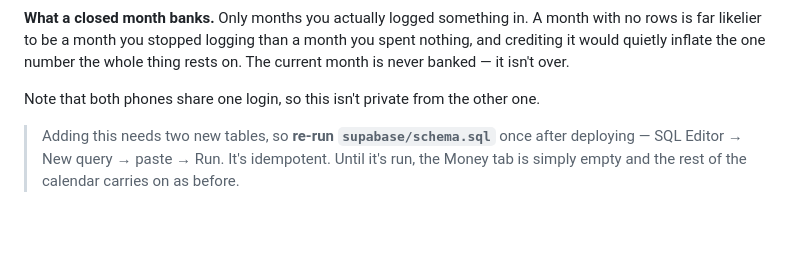
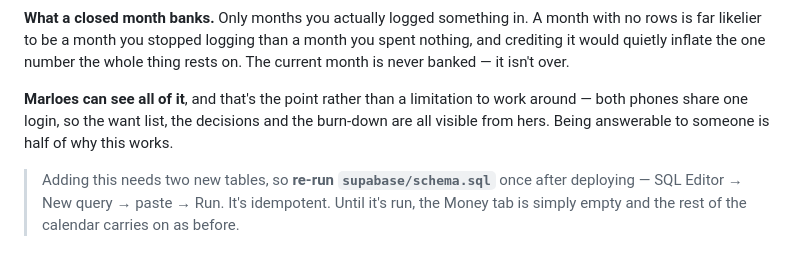
Before and after one commit to amr-kc-protocols/Jones-Summer26, a Markdown page: calendar/README.md, the part around the change. Rendered like a GitHub page; blank space fills up the shorter version.

Commit message:
Say the shared login is for accountability, not a caveat
Both phones seeing the want list is the point — being answerable to
someone is half of what makes it work — so the README shouldn't read
like a privacy limitation to apologise for.

Co-Authored-By: Claude Opus 5 <noreply@anthropic.com>
Claude-Session: https://claude.ai/code/session_0118ifkNtp8ThKFcGXL35z3M

```diff
--- a/calendar/README.md
+++ b/calendar/README.md
@@ -152,8 +152,10 @@ A month with no rows is far likelier to be a month you stopped logging than a
 month you spent nothing, and crediting it would quietly inflate the one number
 the whole thing rests on. The current month is never banked — it isn't over.
 
-Note that both phones share one login, so this isn't private from the other
-one.
+**Marloes can see all of it**, and that's the point rather than a limitation
+to work around — both phones share one login, so the want list, the decisions
+and the burn-down are all visible from hers. Being answerable to someone is
+half of why this works.
 
 > Adding this needs two new tables, so **re-run `supabase/schema.sql`** once
 > after deploying — SQL Editor → New query → paste → Run. It's idempotent.
```
